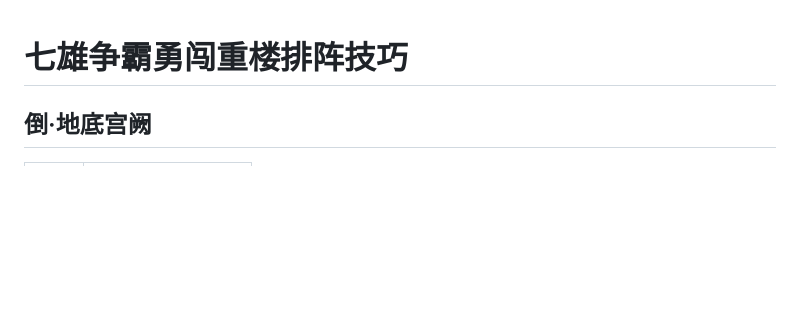
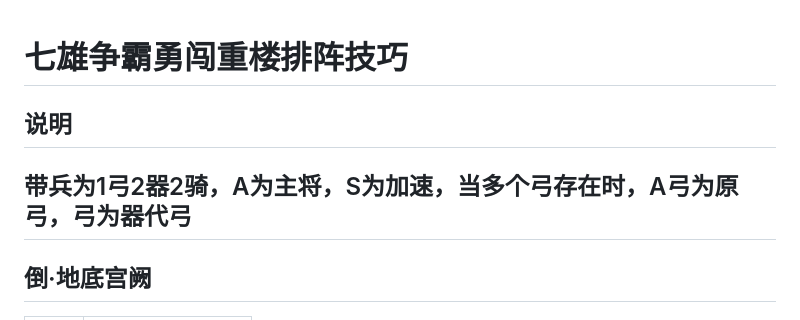
Before and after one commit to zhaowenda/zhaowenda.github.io, a Markdown page: other/qxzbpz.md, the part around the change. Rendered like a GitHub page; blank space fills up the shorter version.

Commit message:
增加排阵说明
Co-Authored-By: zwd <491919+zwd@users.noreply.github.com>

```diff
--- a/other/qxzbpz.md
+++ b/other/qxzbpz.md
@@ -1,4 +1,9 @@
 # 七雄争霸勇闯重楼排阵技巧
+
+## 说明
+带兵为1弓2器2骑，A为主将，S为加速，当多个弓存在时，A弓为原弓，弓为器代弓
+---
+
 
 ## 倒·地底宫阙
 
```
